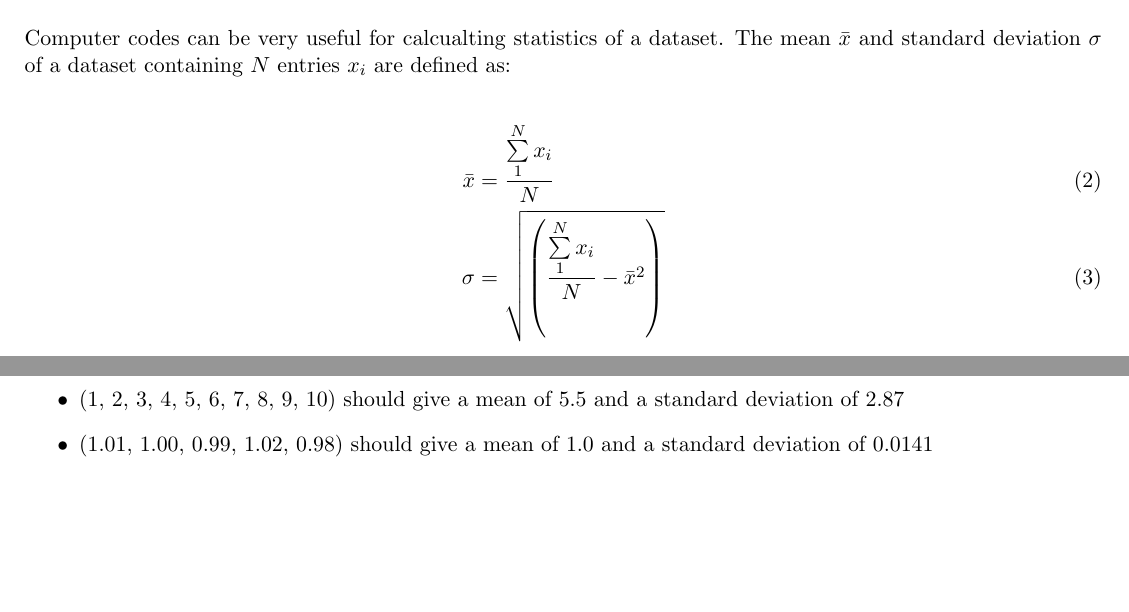
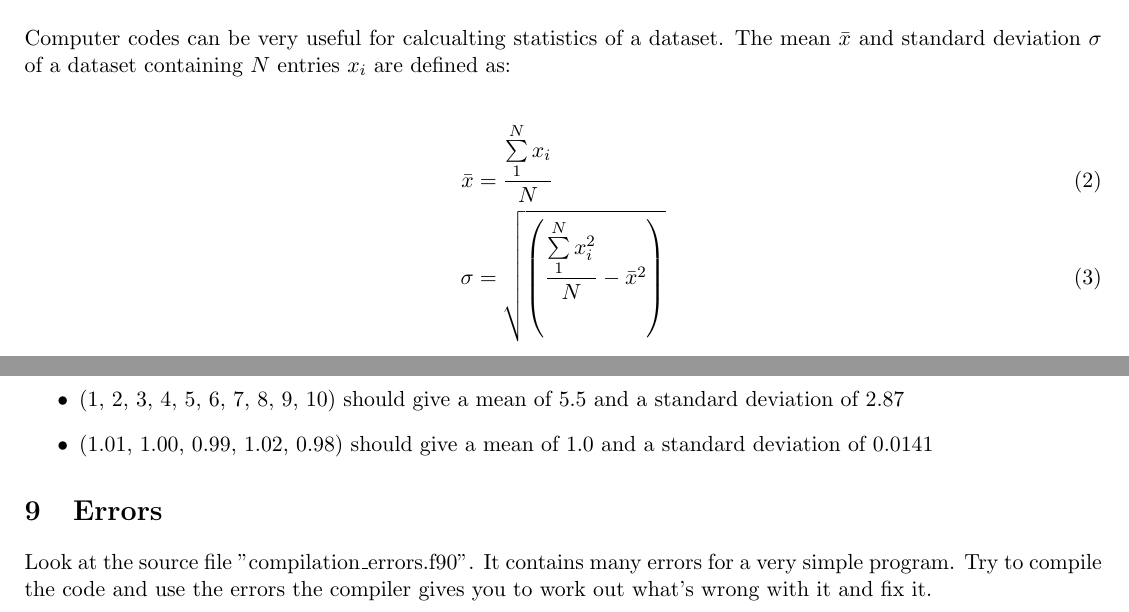
Before and after one commit to ImperialCollegeLondon/RCDS-introduction-to-fortran, a LaTeX document (Problem Sheet/problem_sheet.tex): two parts of page 3 of 3, joined at a grey line, cut so that both start at the same text, the shorter picture padded with empty space. Compiled offline with pdfLaTeX.

Commit message:
Errors and gotchas

```diff
--- a/Problem Sheet/problem_sheet.tex
+++ b/Problem Sheet/problem_sheet.tex
@@ -150,7 +150,7 @@ Computer codes can be very useful for calcualting statistics of a dataset. The m
 
 \begin{alignat}{1}
     \bar{x} & = \frac{\sum\limits_{1}^{N} x_{i}}{N} \\
-    \sigma &= \sqrt{\left(\frac{\sum\limits_{1}^{N} x_{i}}{N}-\bar{x}^{2}\right)}
+    \sigma &= \sqrt{\left(\frac{\sum\limits_{1}^{N} x_{i}^{2}}{N}-\bar{x}^{2}\right)}
 \end{alignat}
 
 Create two modules:
@@ -172,4 +172,7 @@ Call stats\_analyser from a main program named ``stats\_example''with the follow
     \item (1.01, 1.00, 0.99, 1.02, 0.98) should give a mean of 1.0 and a standard deviation of  0.0141
 \end{itemize}
 
+\section{Errors}
+Look at the source file "compilation\_errors.f90". It contains many errors for a very simple program. Try to compile the code and use the errors the compiler gives you to work out what's wrong with it and fix it.
+
 \end{document}
```
Also changed, not shown: Problem Sheet/problem_sheet.pdf, 8 other files.
